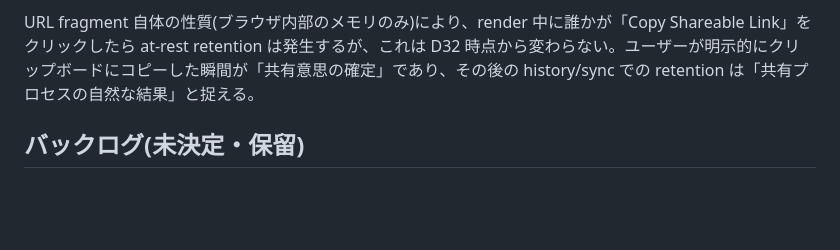
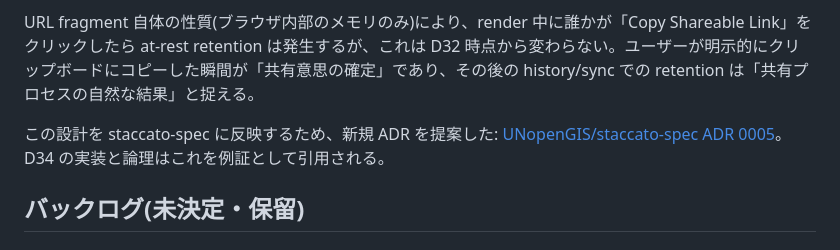
Before and after one commit to hfu/faceless-cartographer, a Markdown page: DECISIONS.md, the part around the change. GitHub-like rendering; blank space fills up the shorter version.

Commit message:
D34: Add reference to staccato-spec ADR 0005
Document that ADR 0005 (session-scoped URL-fragment reflection) was proposed
to staccato-spec to reflect D34's implementation and design rationale.

```diff
--- a/DECISIONS.md
+++ b/DECISIONS.md
@@ -499,6 +499,8 @@ D18の際と同様、この逸脱を実装するだけでなく、spec側の文
 
 URL fragment 自体の性質(ブラウザ内部のメモリのみ)により、render 中に誰かが「Copy Shareable Link」をクリックしたら at-rest retention は発生するが、これは D32 時点から変わらない。ユーザーが明示的にクリップボードにコピーした瞬間が「共有意思の確定」であり、その後の history/sync での retention は「共有プロセスの自然な結果」と捉える。
 
+この設計を staccato-spec に反映するため、新規 ADR を提案した: [UNopenGIS/staccato-spec ADR 0005](https://github.com/UNopenGIS/staccato-spec/blob/main/spec/adr/0005-session-controlled-fragment-reflection.md)。D34 の実装と論理はこれを例証として引用される。
+
 ## バックログ(未決定・保留)
 
 ### 凡例(legend)が画面上で分からない(解消: D14 + layers-martin D18)
```
